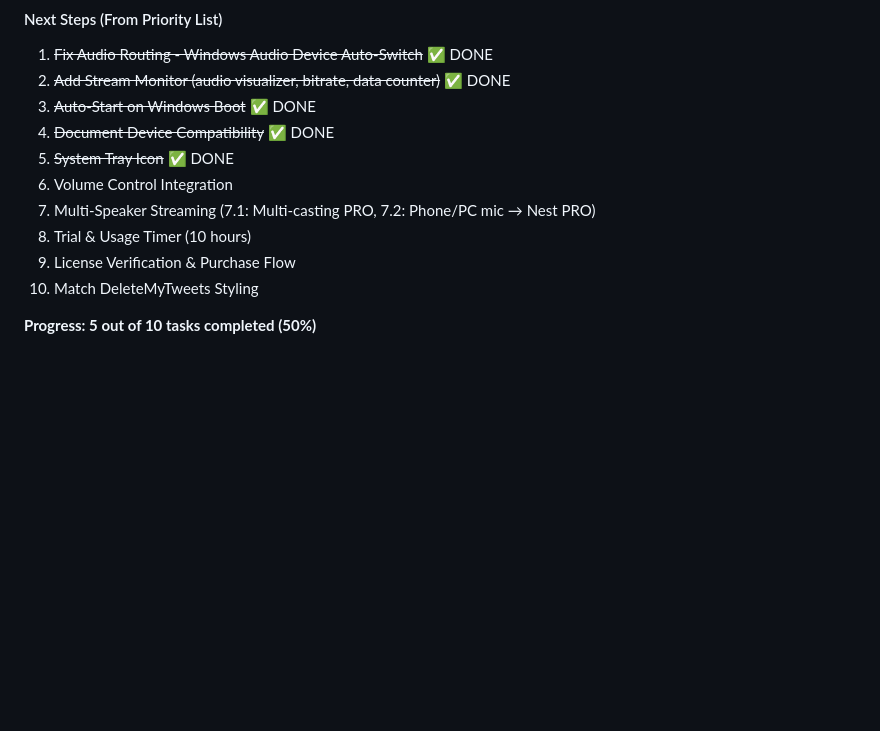
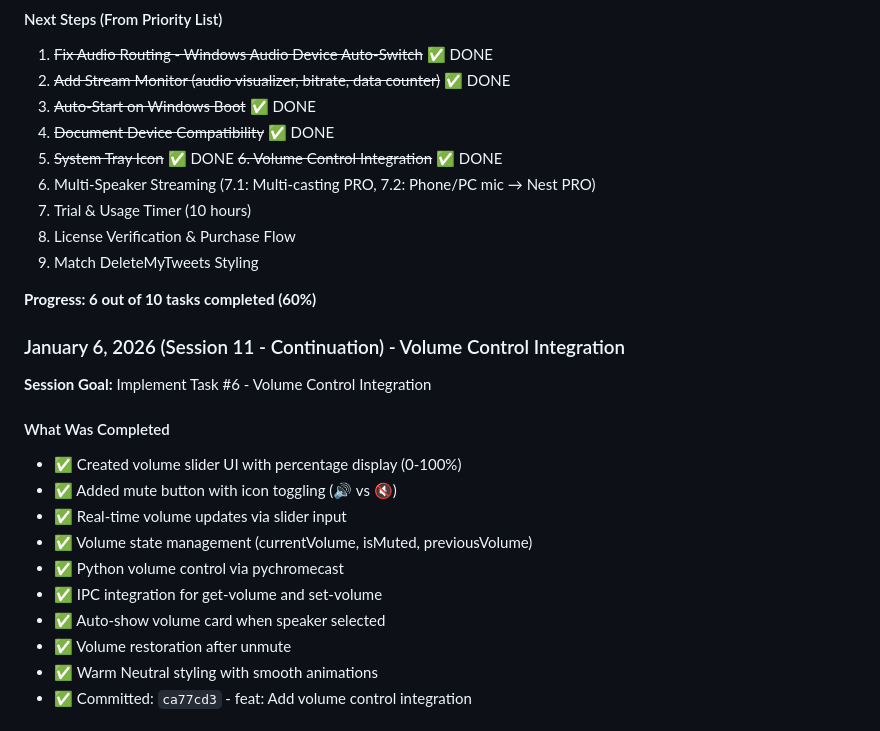
Before and after one commit to Kepners/pcnestspeaker, a Markdown page: .claude/CLAUDE.md, the part around one of its changes. Drawn GitHub-style; blank space fills up the shorter version.

Commit message:
docs: Update session memory with Task #6 (Volume Control) completion

```diff
--- a/.claude/CLAUDE.md
+++ b/.claude/CLAUDE.md
@@ -944,10 +944,27 @@ mainWindow.on('close', (event) => {
 3. ~~Auto-Start on Windows Boot~~ ✅ DONE
 4. ~~Document Device Compatibility~~ ✅ DONE
 5. ~~System Tray Icon~~ ✅ DONE
-6. Volume Control Integration
+~~6. Volume Control Integration~~ ✅ DONE
 7. Multi-Speaker Streaming (7.1: Multi-casting PRO, 7.2: Phone/PC mic → Nest PRO)
 8. Trial & Usage Timer (10 hours)
 9. License Verification & Purchase Flow
 10. Match DeleteMyTweets Styling
 
-**Progress: 5 out of 10 tasks completed (50%)**
+**Progress: 6 out of 10 tasks completed (60%)**
+
+### January 6, 2026 (Session 11 - Continuation) - Volume Control Integration
+
+**Session Goal:** Implement Task #6 - Volume Control Integration
+
+#### What Was Completed
+- ✅ Created volume slider UI with percentage display (0-100%)
+- ✅ Added mute button with icon toggling (🔊 vs 🔇)
+- ✅ Real-time volume updates via slider input
+- ✅ Volume state management (currentVolume, isMuted, previousVolume)
+- ✅ Python volume control via pychromecast
+- ✅ IPC integration for get-volume and set-volume
+- ✅ Auto-show volume card when speaker selected
+- ✅ Volume restoration after unmute
+- ✅ Warm Neutral styling with smooth animations
+- ✅ Committed: `ca77cd3` - feat: Add volume control integration
+
```
Also changed, not shown: other parts of .claude/CLAUDE.md (+79 -0 lines).
